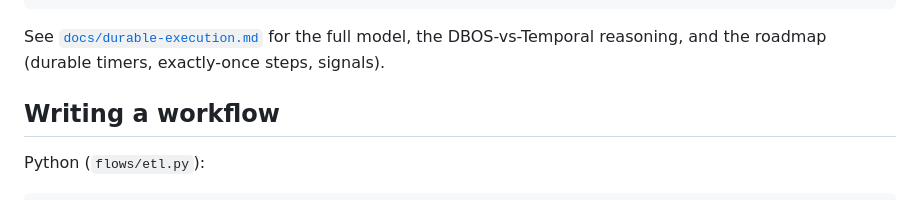
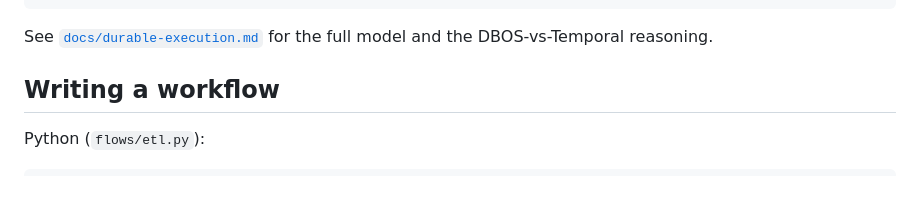
Before and after one commit to phin-tech/shift-clock, a Markdown page: README.md, the part around one of its changes. Rendered like a GitHub page.

````diff
--- a/README.md
+++ b/README.md
@@ -141,9 +155,8 @@ $ shift-clock logs w-2a55afeb
 ✔ workflow SUCCESS
 ```
 
-See [`docs/durable-execution.md`](docs/durable-execution.md) for the full model,
-the DBOS-vs-Temporal reasoning, and the roadmap (durable timers, exactly-once
-steps, signals).
+See [`docs/durable-execution.md`](docs/durable-execution.md) for the full model
+and the DBOS-vs-Temporal reasoning.
 
 ## Writing a workflow
 
````
Also changed, not shown: other parts of README.md (+46 -8 lines), docs/durable-execution.md (+40 -43 lines).
